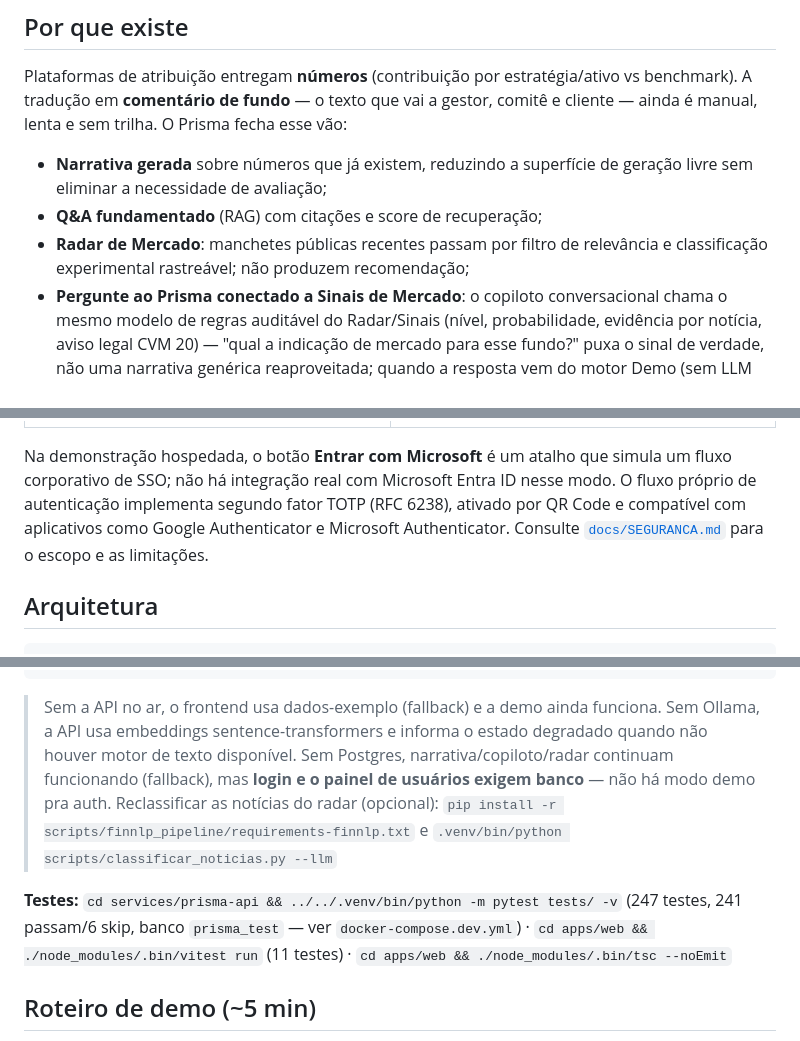
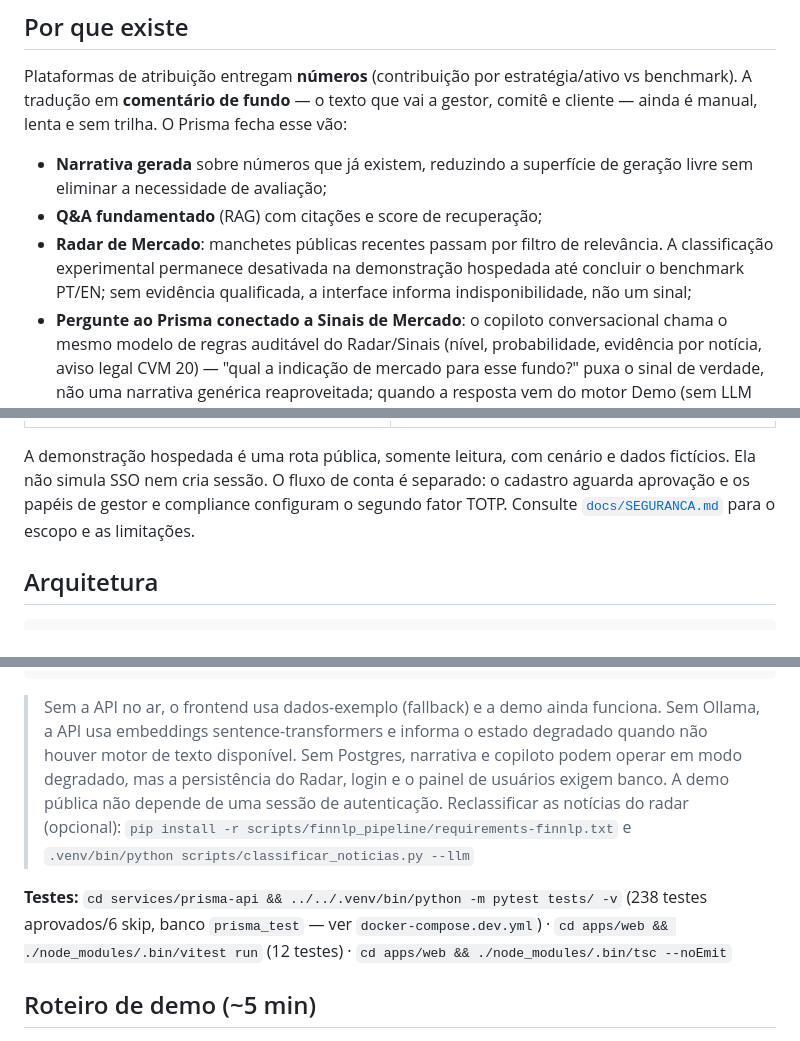
Before and after one commit to fabioffigueiredo/FinRAG_Prisma, a Markdown page: README.md, 3 parts joined by grey strips. Rendered like a GitHub page.

Commit message:
docs: align README with safe public demo

```diff
--- a/README.md
+++ b/README.md
@@ -30,7 +30,7 @@ comitê e cliente — ainda é manual, lenta e sem trilha. O Prisma fecha esse v
 - **Narrativa gerada** sobre números que já existem, reduzindo a superfície de
   geração livre sem eliminar a necessidade de avaliação;
 - **Q&A fundamentado** (RAG) com citações e score de recuperação;
-- **Radar de Mercado**: manchetes públicas recentes passam por filtro de relevância e classificação experimental rastreável; não produzem recomendação;
+- **Radar de Mercado**: manchetes públicas recentes passam por filtro de relevância. A classificação experimental permanece desativada na demonstração hospedada até concluir o benchmark PT/EN; sem evidência qualificada, a interface informa indisponibilidade, não um sinal;
 - **Pergunte ao Prisma conectado a Sinais de Mercado**: o copiloto conversacional
   chama o mesmo modelo de regras auditável do Radar/Sinais (nível, probabilidade,
   evidência por notícia, aviso legal CVM 20) — "qual a indicação de mercado para
@@ -69,12 +69,11 @@ atribuição do cliente) ou standalone (ingere exports CSV).
 |---|---|
 | ![Login](docs/img/login.png) | ![Usuários](docs/img/admin-usuarios.png) |
 
-Na demonstração hospedada, o botão **Entrar com Microsoft** é um atalho que
-simula um fluxo corporativo de SSO; não há integração real com Microsoft Entra
-ID nesse modo. O fluxo próprio de autenticação implementa segundo fator TOTP
-(RFC 6238), ativado por QR Code e compatível com aplicativos como Google
-Authenticator e Microsoft Authenticator. Consulte
-[`docs/SEGURANCA.md`](docs/SEGURANCA.md) para o escopo e as limitações.
+A demonstração hospedada é uma rota pública, somente leitura, com cenário e
+dados fictícios. Ela não simula SSO nem cria sessão. O fluxo de conta é separado:
+o cadastro aguarda aprovação e os papéis de gestor e compliance configuram o
+segundo fator TOTP. Consulte [`docs/SEGURANCA.md`](docs/SEGURANCA.md) para o
+escopo e as limitações.
 
 ## Arquitetura
 
@@ -142,15 +141,16 @@ cd apps/web && ./node_modules/.bin/next dev -p 3100   # http://localhost:3100
 
 > Sem a API no ar, o frontend usa dados-exemplo (fallback) e a demo ainda funciona.
 > Sem Ollama, a API usa embeddings sentence-transformers e informa o estado degradado quando não houver motor de texto disponível.
-> Sem Postgres, narrativa/copiloto/radar continuam funcionando (fallback), mas
-> **login e o painel de usuários exigem banco** — não há modo demo pra auth.
+> Sem Postgres, narrativa e copiloto podem operar em modo degradado, mas a
+> persistência do Radar, login e o painel de usuários exigem banco. A demo pública
+> não depende de uma sessão de autenticação.
 > Reclassificar as notícias do radar (opcional):
 > `pip install -r scripts/finnlp_pipeline/requirements-finnlp.txt` e
 > `.venv/bin/python scripts/classificar_noticias.py --llm`
 
 **Testes:** `cd services/prisma-api && ../../.venv/bin/python -m pytest tests/ -v`
-(247 testes, 241 passam/6 skip, banco `prisma_test` — ver `docker-compose.dev.yml`) ·
-`cd apps/web && ./node_modules/.bin/vitest run` (11 testes) ·
+(238 testes aprovados/6 skip, banco `prisma_test` — ver `docker-compose.dev.yml`) ·
+`cd apps/web && ./node_modules/.bin/vitest run` (12 testes) ·
 `cd apps/web && ./node_modules/.bin/tsc --noEmit`
 
 ## Roteiro de demo (~5 min)
```
